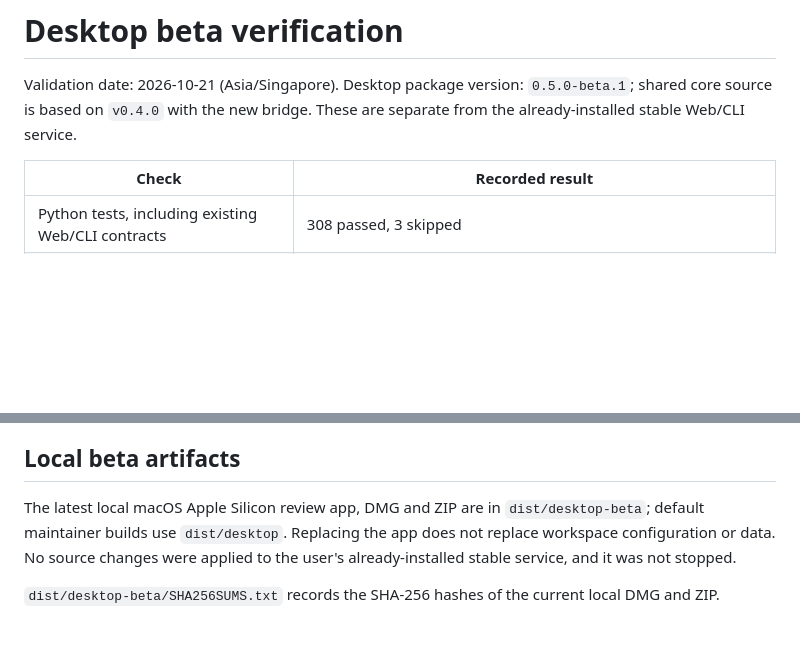
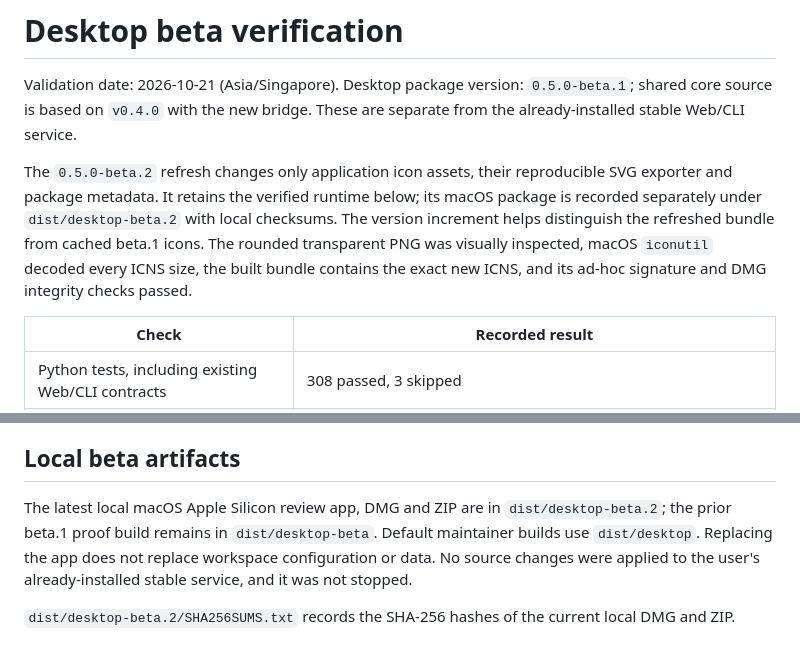
Before and after one commit to RyosukeSAMA/github-ai, a Markdown page: desktop/verification.md, 2 parts joined by grey strips. Drawn GitHub-style; blank space fills up the shorter version.

```diff
--- a/desktop/verification.md
+++ b/desktop/verification.md
@@ -1,6 +1,8 @@
 # Desktop beta verification
 
 Validation date: 2026-10-21 (Asia/Singapore). Desktop package version: `0.5.0-beta.1`; shared core source is based on `v0.4.0` with the new bridge. These are separate from the already-installed stable Web/CLI service.
+
+The `0.5.0-beta.2` refresh changes only application icon assets, their reproducible SVG exporter and package metadata. It retains the verified runtime below; its macOS package is recorded separately under `dist/desktop-beta.2` with local checksums. The version increment helps distinguish the refreshed bundle from cached beta.1 icons. The rounded transparent PNG was visually inspected, macOS `iconutil` decoded every ICNS size, the built bundle contains the exact new ICNS, and its ad-hoc signature and DMG integrity checks passed.
 
 | Check | Recorded result |
 | --- | --- |
@@ -39,6 +41,6 @@ Tests cover private capability authentication; remote bindings requiring actual
 
 ## Local beta artifacts
 
-The latest local macOS Apple Silicon review app, DMG and ZIP are in `dist/desktop-beta`; default maintainer builds use `dist/desktop`. Replacing the app does not replace workspace configuration or data. No source changes were applied to the user's already-installed stable service, and it was not stopped.
+The latest local macOS Apple Silicon review app, DMG and ZIP are in `dist/desktop-beta.2`; the prior beta.1 proof build remains in `dist/desktop-beta`. Default maintainer builds use `dist/desktop`. Replacing the app does not replace workspace configuration or data. No source changes were applied to the user's already-installed stable service, and it was not stopped.
 
-`dist/desktop-beta/SHA256SUMS.txt` records the SHA-256 hashes of the current local DMG and ZIP.
+`dist/desktop-beta.2/SHA256SUMS.txt` records the SHA-256 hashes of the current local DMG and ZIP.
```
Also changed, not shown: CHANGELOG.md (+1 -0 lines), desktop/README.md (+9 -0 lines), desktop/assets/icon.png, docs/desktop/icon-preview.png (added), 6 other files.
